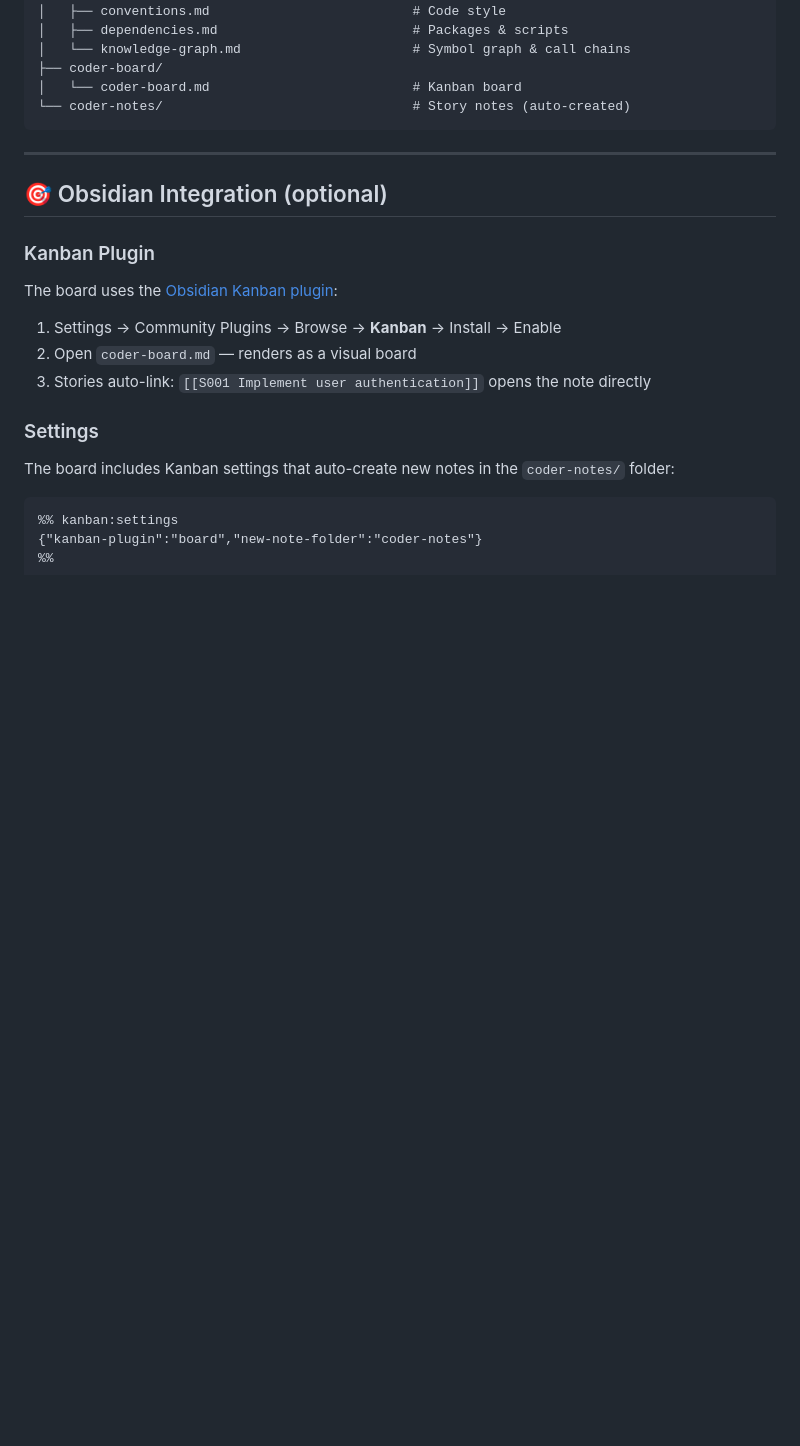
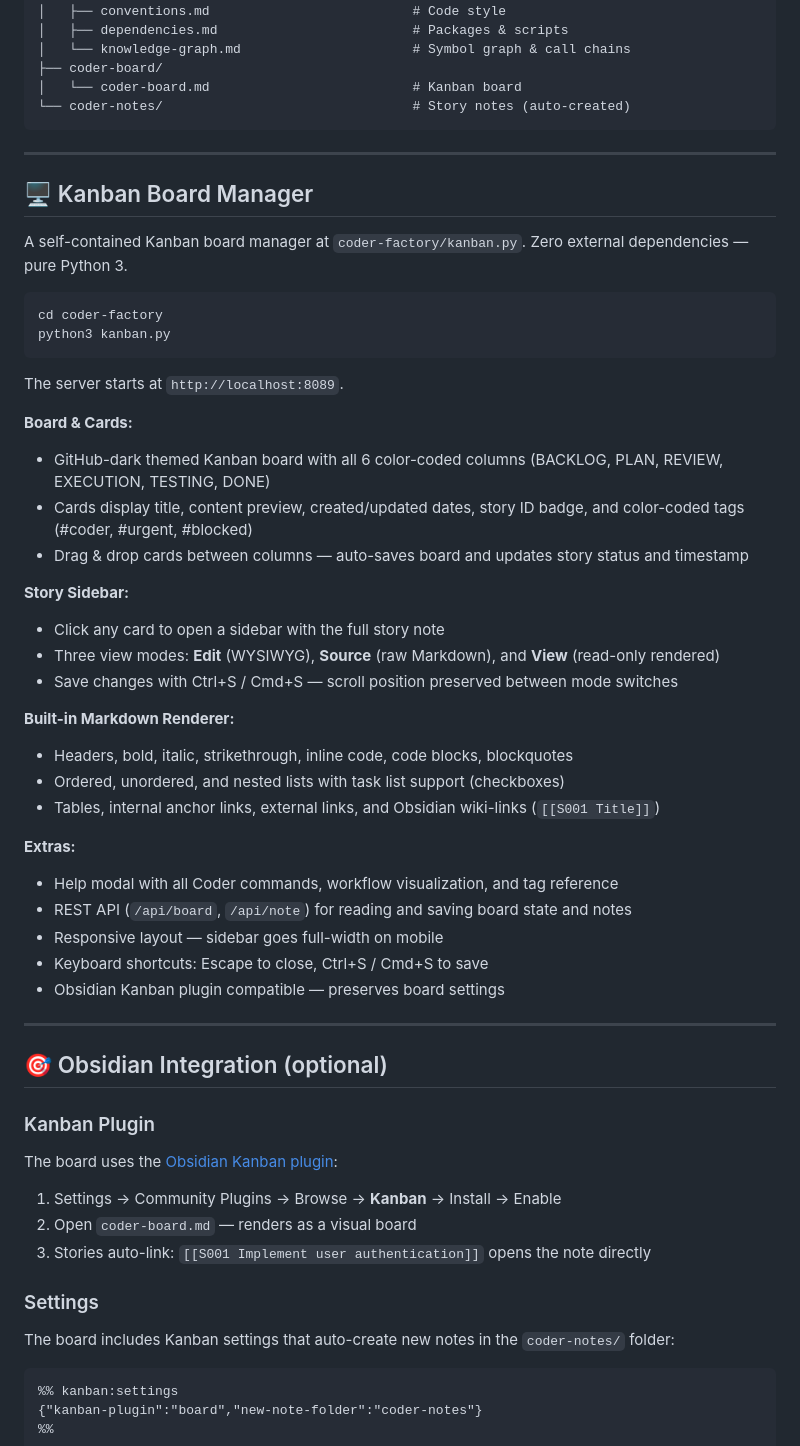
Before and after one commit to jalopezsuarez/coder-agent, a Markdown page: README.md, the part around one of its changes. Drawn GitHub-style; blank space fills up the shorter version.

Commit message:
Update Kanban Board Manager section with full feature list
Move the Kanban Board Manager section above Obsidian Integration and
document all actual features from kanban.py: GitHub-dark theme, drag &
drop with auto-save, 3-mode sidebar (WYSIWYG/Source/View), built-in
Markdown renderer, REST API, responsive layout, and keyboard shortcuts.

Co-Authored-By: Claude Opus 4.6 (1M context) <noreply@anthropic.com>

````diff
--- a/README.md
+++ b/README.md
@@ -325,6 +325,41 @@ At runtime, Coder auto-generates the `coder-factory/` structure in your project:
 
 ---
 
+## 🖥️ Kanban Board Manager
+
+A self-contained Kanban board manager at `coder-factory/kanban.py`. Zero external dependencies — pure Python 3.
+
+```bash
+cd coder-factory
+python3 kanban.py
+```
+
+The server starts at `http://localhost:8089`.
+
+**Board & Cards:**
+- GitHub-dark themed Kanban board with all 6 color-coded columns (BACKLOG, PLAN, REVIEW, EXECUTION, TESTING, DONE)
+- Cards display title, content preview, created/updated dates, story ID badge, and color-coded tags (#coder, #urgent, #blocked)
+- Drag & drop cards between columns — auto-saves board and updates story status and timestamp
+
+**Story Sidebar:**
+- Click any card to open a sidebar with the full story note
+- Three view modes: **Edit** (WYSIWYG), **Source** (raw Markdown), and **View** (read-only rendered)
+- Save changes with Ctrl+S / Cmd+S — scroll position preserved between mode switches
+
+**Built-in Markdown Renderer:**
+- Headers, bold, italic, strikethrough, inline code, code blocks, blockquotes
+- Ordered, unordered, and nested lists with task list support (checkboxes)
+- Tables, internal anchor links, external links, and Obsidian wiki-links (`[[S001 Title]]`)
+
+**Extras:**
+- Help modal with all Coder commands, workflow visualization, and tag reference
+- REST API (`/api/board`, `/api/note`) for reading and saving board state and notes
+- Responsive layout — sidebar goes full-width on mobile
+- Keyboard shortcuts: Escape to close, Ctrl+S / Cmd+S to save
+- Obsidian Kanban plugin compatible — preserves board settings
+
+---
+
 ## 🎯 Obsidian Integration (optional)
 
 ### Kanban Plugin
````
Also changed, not shown: other parts of README.md (+0 -21 lines).
